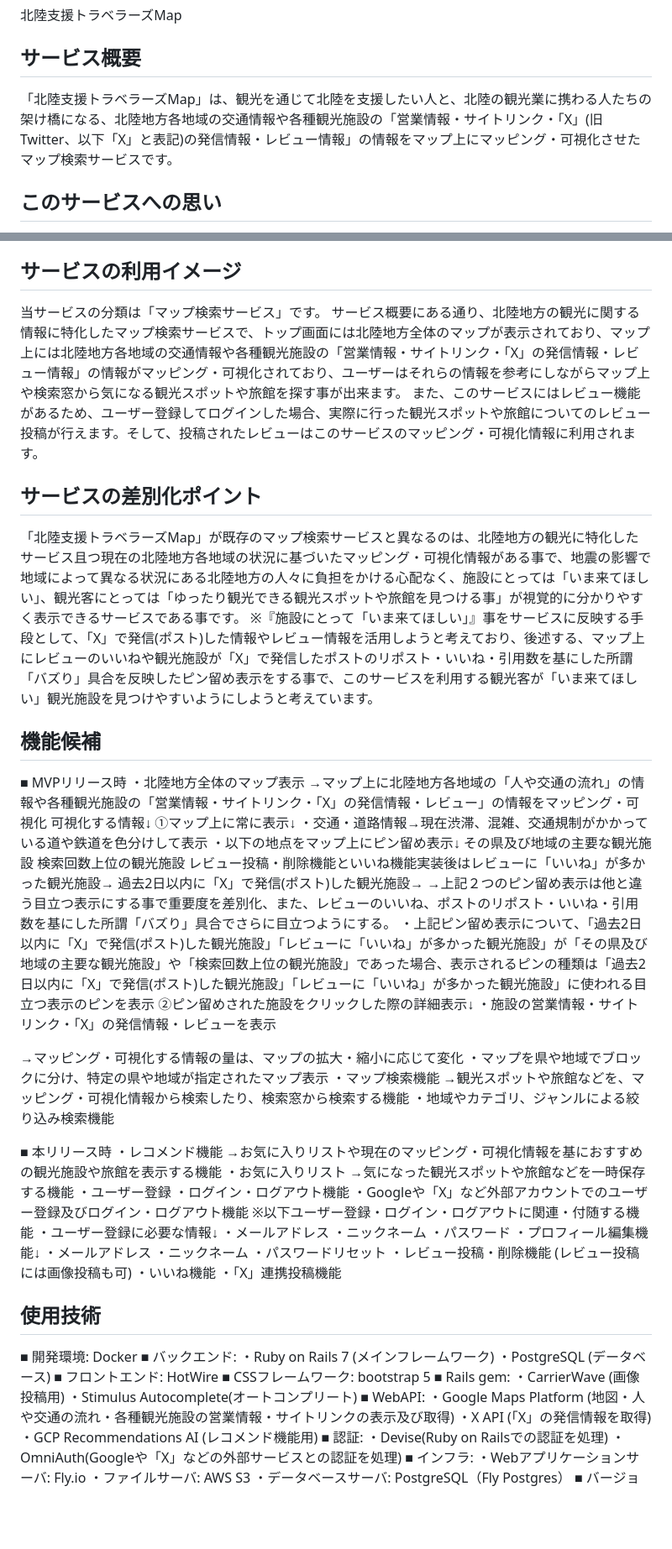
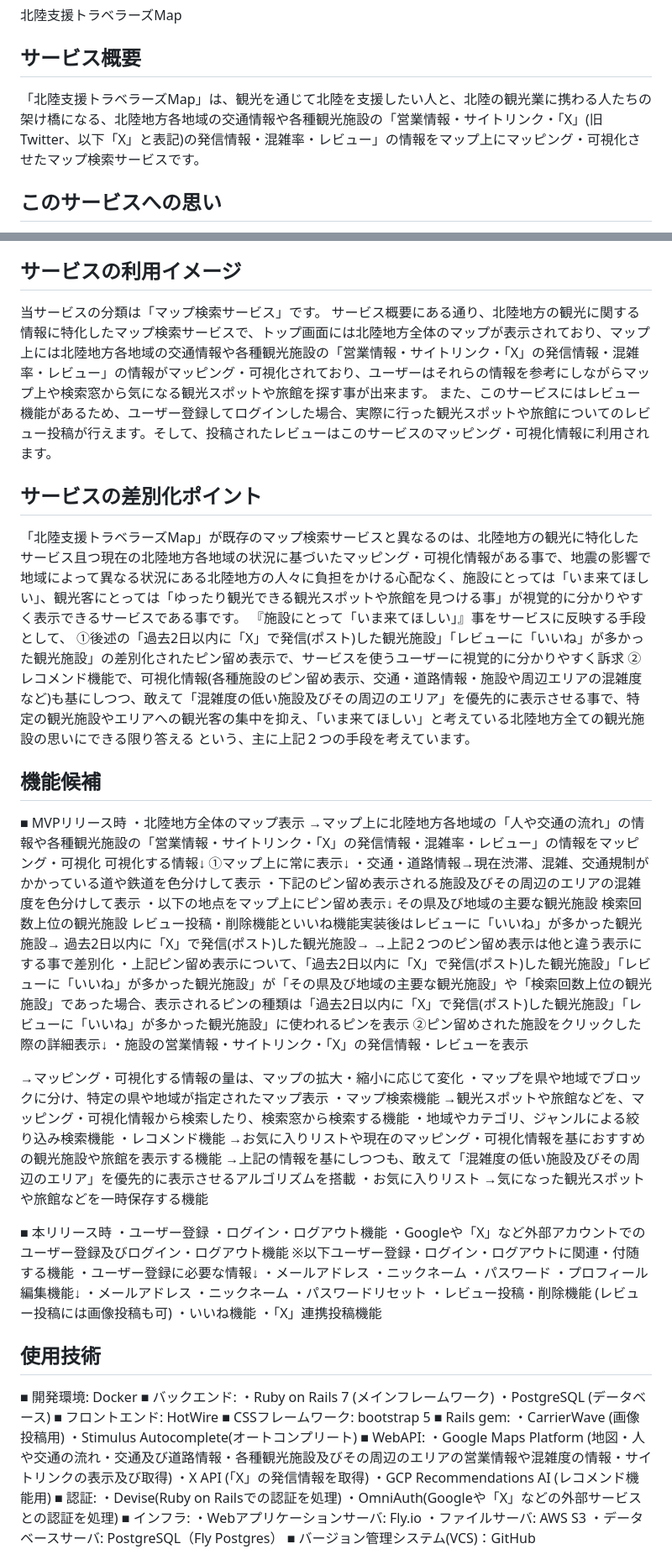
Before and after one commit to vissel500/Hokuriku-shien-Travelers-map, a Markdown page: README.md, 2 parts joined by grey strips. Shown: that part at 84% size. Rendered like a GitHub page; blank space fills up the shorter version.

```diff
--- a/README.md
+++ b/README.md
@@ -3,7 +3,7 @@
 
 ## サービス概要
 
-「北陸支援トラベラーズMap」は、観光を通じて北陸を支援したい人と、北陸の観光業に携わる人たちの架け橋になる、北陸地方各地域の交通情報や各種観光施設の「営業情報・サイトリンク・「X」(旧Twitter、以下「X」と表記)の発信情報・レビュー情報」の情報をマップ上にマッピング・可視化させたマップ検索サービスです。
+「北陸支援トラベラーズMap」は、観光を通じて北陸を支援したい人と、北陸の観光業に携わる人たちの架け橋になる、北陸地方各地域の交通情報や各種観光施設の「営業情報・サイトリンク・「X」(旧Twitter、以下「X」と表記)の発信情報・混雑率・レビュー」の情報をマップ上にマッピング・可視化させたマップ検索サービスです。
 
 ## このサービスへの思い
 「北陸支援トラベラーズMap」という名前は、『「北陸」を「支援」する「トラベラー(旅行者)」のための「Map」』という思いからきているものです。
@@ -25,30 +25,34 @@
 ## サービスの利用イメージ
 
 当サービスの分類は「マップ検索サービス」です。
-サービス概要にある通り、北陸地方の観光に関する情報に特化したマップ検索サービスで、トップ画面には北陸地方全体のマップが表示されており、マップ上には北陸地方各地域の交通情報や各種観光施設の「営業情報・サイトリンク・「X」の発信情報・レビュー情報」の情報がマッピング・可視化されており、ユーザーはそれらの情報を参考にしながらマップ上や検索窓から気になる観光スポットや旅館を探す事が出来ます。
+サービス概要にある通り、北陸地方の観光に関する情報に特化したマップ検索サービスで、トップ画面には北陸地方全体のマップが表示されており、マップ上には北陸地方各地域の交通情報や各種観光施設の「営業情報・サイトリンク・「X」の発信情報・混雑率・レビュー」の情報がマッピング・可視化されており、ユーザーはそれらの情報を参考にしながらマップ上や検索窓から気になる観光スポットや旅館を探す事が出来ます。
 また、このサービスにはレビュー機能があるため、ユーザー登録してログインした場合、実際に行った観光スポットや旅館についてのレビュー投稿が行えます。そして、投稿されたレビューはこのサービスのマッピング・可視化情報に利用されます。
 
 ## サービスの差別化ポイント
 
 「北陸支援トラベラーズMap」が既存のマップ検索サービスと異なるのは、北陸地方の観光に特化したサービス且つ現在の北陸地方各地域の状況に基づいたマッピング・可視化情報がある事で、地震の影響で地域によって異なる状況にある北陸地方の人々に負担をかける心配なく、施設にとっては「いま来てほしい」、観光客にとっては「ゆったり観光できる観光スポットや旅館を見つける事」が視覚的に分かりやすく表示できるサービスである事です。
-※『施設にとって「いま来てほしい」』事をサービスに反映する手段として、「X」で発信(ポスト)した情報やレビュー情報を活用しようと考えており、後述する、マップ上にレビューのいいねや観光施設が「X」で発信したポストのリポスト・いいね・引用数を基にした所謂「バズり」具合を反映したピン留め表示をする事で、このサービスを利用する観光客が「いま来てほしい」観光施設を見つけやすいようにしようと考えています。
+『施設にとって「いま来てほしい」』事をサービスに反映する手段として、
+①後述の「過去2日以内に「X」で発信(ポスト)した観光施設」「レビューに「いいね」が多かった観光施設」の差別化されたピン留め表示で、サービスを使うユーザーに視覚的に分かりやすく訴求
+②レコメンド機能で、可視化情報(各種施設のピン留め表示、交通・道路情報・施設や周辺エリアの混雑度など)も基にしつつ、敢えて「混雑度の低い施設及びその周辺のエリア」を優先的に表示させる事で、特定の観光施設やエリアへの観光客の集中を抑え、「いま来てほしい」と考えている北陸地方全ての観光施設の思いにできる限り答える
+という、主に上記２つの手段を考えています。
 
 
 ## 機能候補
 
 ■ MVPリリース時
 ・北陸地方全体のマップ表示
-→マップ上に北陸地方各地域の「人や交通の流れ」の情報や各種観光施設の「営業情報・サイトリンク・「X」の発信情報・レビュー」の情報をマッピング・可視化
+→マップ上に北陸地方各地域の「人や交通の流れ」の情報や各種観光施設の「営業情報・サイトリンク・「X」の発信情報・混雑率・レビュー」の情報をマッピング・可視化
 可視化する情報↓
 ①マップ上に常に表示↓
 ・交通・道路情報→現在渋滞、混雑、交通規制がかかっている道や鉄道を色分けして表示
+・下記のピン留め表示される施設及びその周辺のエリアの混雑度を色分けして表示
 ・以下の地点をマップ上にピン留め表示↓
 その県及び地域の主要な観光施設
 検索回数上位の観光施設
 レビュー投稿・削除機能といいね機能実装後はレビューに「いいね」が多かった観光施設→
 過去2日以内に「X」で発信(ポスト)した観光施設→
-→上記２つのピン留め表示は他と違う目立つ表示にする事で重要度を差別化、また、レビューのいいね、ポストのリポスト・いいね・引用数を基にした所謂「バズり」具合でさらに目立つようにする。
-・上記ピン留め表示について、「過去2日以内に「X」で発信(ポスト)した観光施設」「レビューに「いいね」が多かった観光施設」が「その県及び地域の主要な観光施設」や「検索回数上位の観光施設」であった場合、表示されるピンの種類は「過去2日以内に「X」で発信(ポスト)した観光施設」「レビューに「いいね」が多かった観光施設」に使われる目立つ表示のピンを表示
+→上記２つのピン留め表示は他と違う表示にする事で差別化
+・上記ピン留め表示について、「過去2日以内に「X」で発信(ポスト)した観光施設」「レビューに「いいね」が多かった観光施設」が「その県及び地域の主要な観光施設」や「検索回数上位の観光施設」であった場合、表示されるピンの種類は「過去2日以内に「X」で発信(ポスト)した観光施設」「レビューに「いいね」が多かった観光施設」に使われるピンを表示
 ②ピン留めされた施設をクリックした際の詳細表示↓
 ・施設の営業情報・サイトリンク・「X」の発信情報・レビューを表示
 
@@ -57,12 +61,13 @@
 ・マップ検索機能
 →観光スポットや旅館などを、マッピング・可視化情報から検索したり、検索窓から検索する機能
 ・地域やカテゴリ、ジャンルによる絞り込み検索機能
+・レコメンド機能
+→お気に入りリストや現在のマッピング・可視化情報を基におすすめの観光施設や旅館を表示する機能
+→上記の情報を基にしつつも、敢えて「混雑度の低い施設及びその周辺のエリア」を優先的に表示させるアルゴリズムを搭載
+・お気に入りリスト
+→気になった観光スポットや旅館などを一時保存する機能
 
 ■ 本リリース時
-・レコメンド機能
-→お気に入りリストや現在のマッピング・可視化情報を基におすすめの観光施設や旅館を表示する機能
-・お気に入りリスト
-→気になった観光スポットや旅館などを一時保存する機能
 ・ユーザー登録
 ・ログイン・ログアウト機能
 ・Googleや「X」など外部アカウントでのユーザー登録及びログイン・ログアウト機能
@@ -91,7 +96,7 @@
 ・CarrierWave (画像投稿用)
 ・Stimulus Autocomplete(オートコンプリート)
 ■ WebAPI:
-・Google Maps Platform (地図・人や交通の流れ・各種観光施設の営業情報・サイトリンクの表示及び取得)
+・Google Maps Platform (地図・人や交通の流れ・交通及び道路情報・各種観光施設及びその周辺のエリアの営業情報や混雑度の情報・サイトリンクの表示及び取得)
 ・X API (「X」の発信情報を取得)
 ・GCP Recommendations AI (レコメンド機能用)
 ■ 認証:
```
